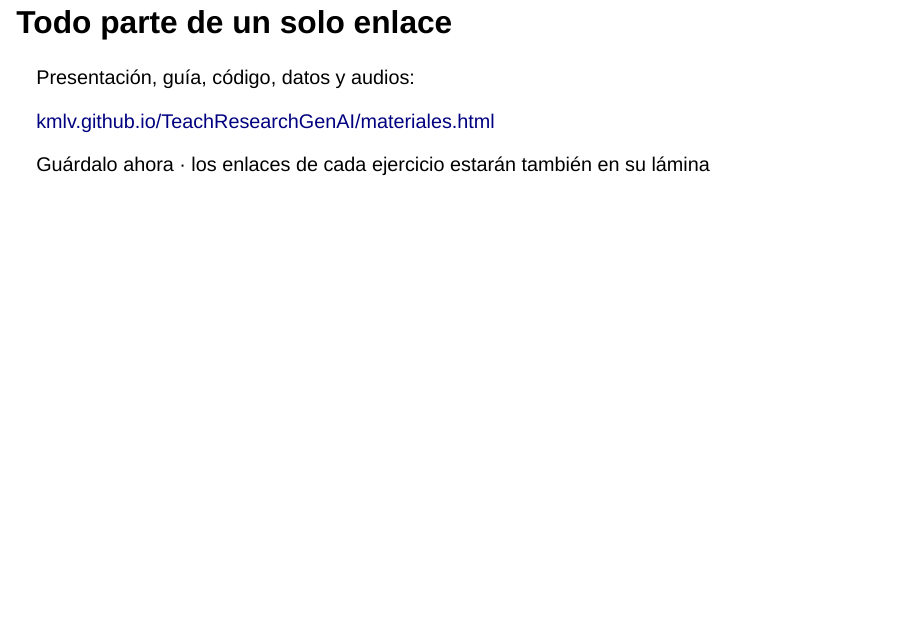
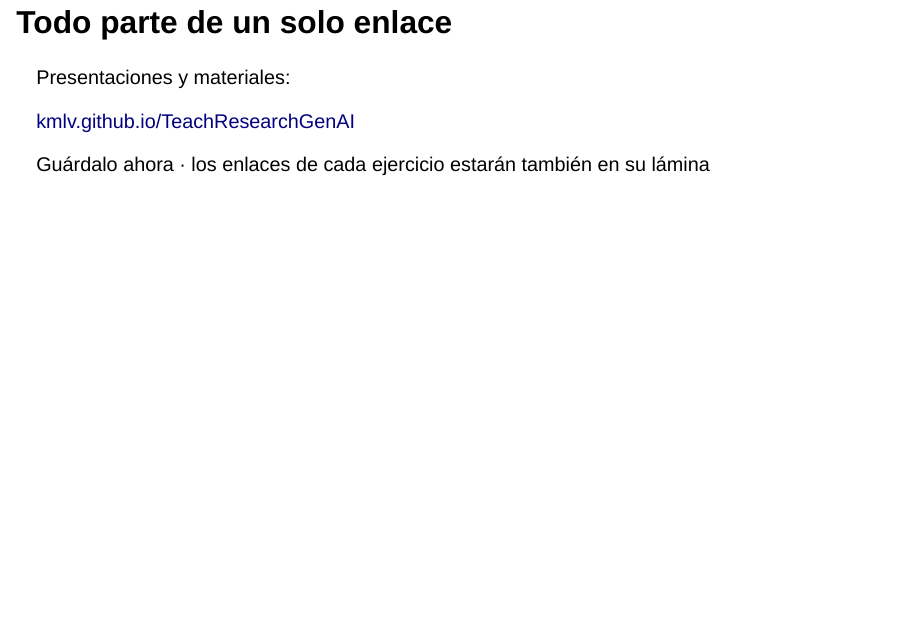
Before and after one commit to kmlv/TeachResearchGenAI, a Quarto document (course/slides/ia-generativa-investigacion-ciencias-sociales.qmd): page 3 of 14. Rendered offline with R 4.5, knitr and Pandoc in place of Quarto, with nearby package versions; drawn as Slidy slides in place of the format the file asks for.

Commit message:
Fix workshop links in slide decks

```diff
--- a/course/slides/ia-generativa-investigacion-ciencias-sociales.qmd
+++ b/course/slides/ia-generativa-investigacion-ciencias-sociales.qmd
@@ -50,10 +50,10 @@ nivel del grupo antes de entrar en materia.
 
 ## Todo parte de un solo enlace
 
-Presentación, guía, código, datos y audios:
+Presentaciones y materiales:
 
 ::: {.materials-link}
-[kmlv.github.io/TeachResearchGenAI/materiales.html](https://kmlv.github.io/TeachResearchGenAI/materiales.html)
+[kmlv.github.io/TeachResearchGenAI](https://kmlv.github.io/TeachResearchGenAI/)
 :::
 
 ::: {.prompt}
```
Also changed, not shown: course/slides/partials/lean-verification.qmd (+1 -1 lines).
